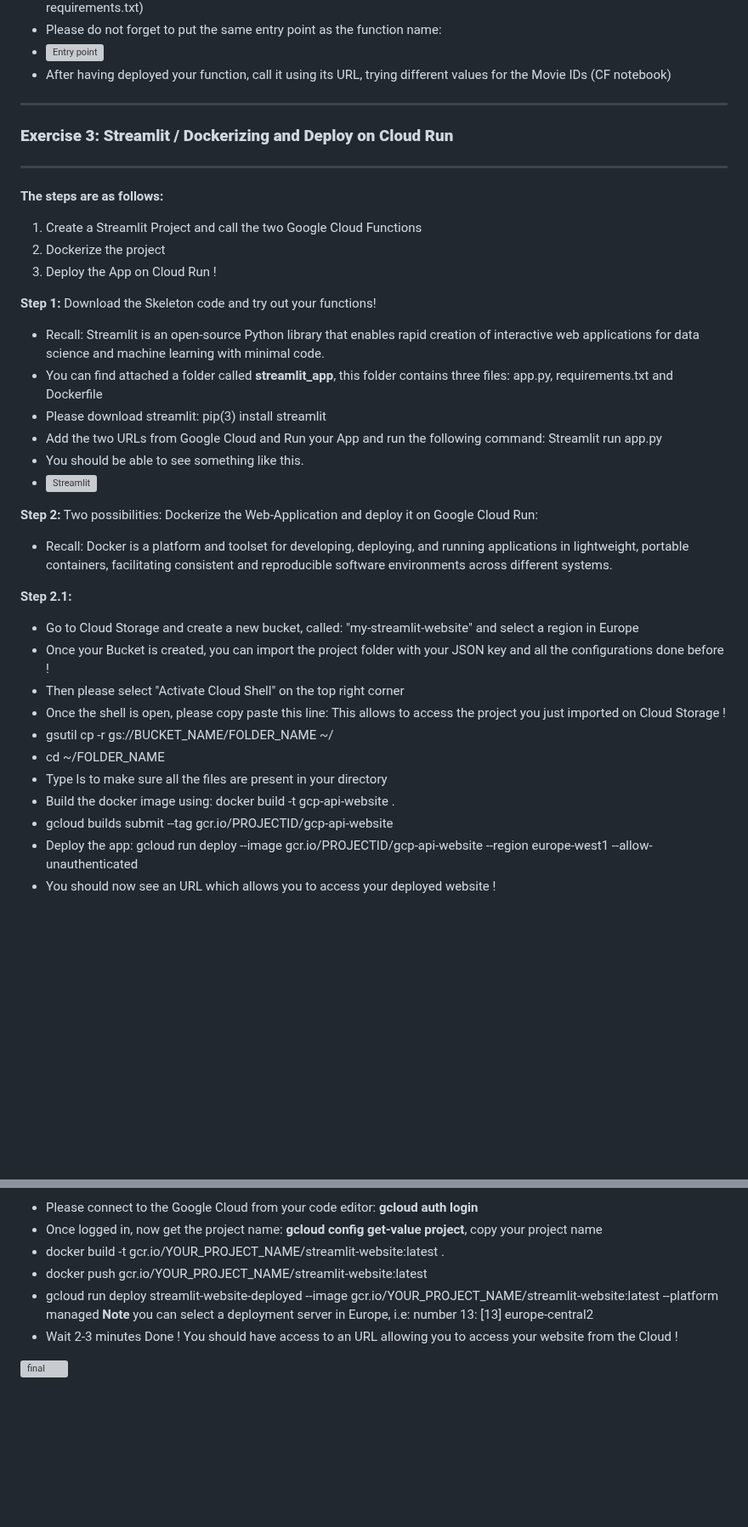
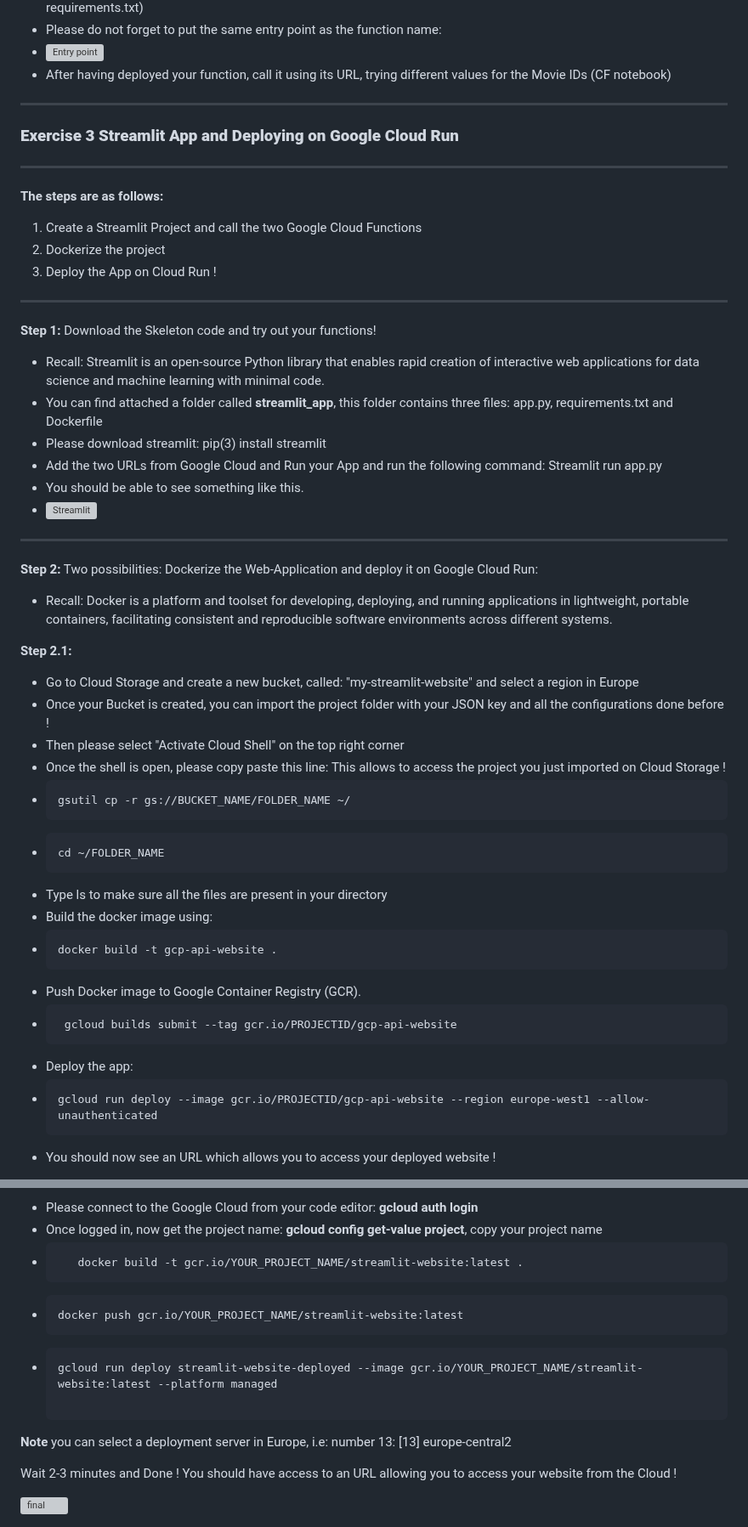
Before and after one commit to michalis0/Cloud-and-Advanced-Analytics, a Markdown page: labs/week_1/README.md, 2 parts joined by grey strips. Shown at 85% size. GitHub-like rendering; blank space fills up the shorter version; grey boxes are pictures that could not be loaded.

````diff
--- a/labs/week_1/README.md
+++ b/labs/week_1/README.md
@@ -96,16 +96,17 @@ This exercise aims to familiarize yourself with Google Cloud Functions. You'll c
 * <img width="400" alt="Entry point" src="https://github.com/michalis0/Cloud-and-Advanced-Analytics/assets/43532600/7c7da4d2-a24f-4787-8ac6-4992afb173b3">
 * After having deployed your function, call it using its URL, trying different values for the Movie IDs (CF notebook)
 
-
-
 -----------------------------------
-### **Exercise 3: Streamlit / Dockerizing and Deploy on Cloud Run**
+### **Exercise 3 Streamlit App and Deploying on Google Cloud Run**
 -----------------------------------
 
 **The steps are as follows:**
 1. Create a Streamlit Project and call the two Google Cloud Functions
 2. Dockerize the project
 3. Deploy the App on Cloud Run !
+
+---
+
 
 **Step 1:** Download the Skeleton code and try out your functions!
 - Recall: Streamlit is an open-source Python library that enables rapid creation of interactive web applications for data science and machine learning with minimal code.
@@ -115,19 +116,32 @@ This exercise aims to familiarize yourself with Google Cloud Functions. You'll c
 - You should be able to see something like this.
 - <img width="520" alt="Streamlit" src="https://github.com/michalis0/Cloud-and-Advanced-Analytics/assets/43532600/1cfe2cb0-eb0b-4a55-b678-747810ed96fa">
 
+---
+
+
 **Step 2:** Two possibilities: Dockerize the Web-Application and deploy it on Google Cloud Run:
 - Recall: Docker is a platform and toolset for developing, deploying, and running applications in lightweight, portable containers, facilitating consistent and reproducible software environments across different systems.
+
+
 
 **Step 2.1:**
 - Go to Cloud Storage and create a new bucket, called: "my-streamlit-website" and select a region in Europe
 - Once your Bucket is created, you can import the project folder with your JSON key and all the configurations done before !
 - Then please select "Activate Cloud Shell" on the top right corner
 - Once the shell is open, please copy paste this line: This allows to access the project you just imported on Cloud Storage !
-- gsutil cp -r gs://BUCKET_NAME/FOLDER_NAME ~/
-- cd ~/FOLDER_NAME
+-   ```bash
+    gsutil cp -r gs://BUCKET_NAME/FOLDER_NAME ~/
+-   ```bash
+    cd ~/FOLDER_NAME
 - Type ls to make sure all the files are present in your directory
-- Build the docker image using: docker build -t gcp-api-website .
-- gcloud builds submit --tag gcr.io/PROJECTID/gcp-api-website
-- Deploy the app: gcloud run deploy --image gcr.io/PROJECTID/gcp-api-website --region europe-west1 --allow-unauthenticated
+- Build the docker image using:
+-   ```bash
+    docker build -t gcp-api-website .
+- Push Docker image to Google Container Registry (GCR).
+-  ```bash
+    gcloud builds submit --tag gcr.io/PROJECTID/gcp-api-website
+- Deploy the app:
+-  ```bash
+   gcloud run deploy --image gcr.io/PROJECTID/gcp-api-website --region europe-west1 --allow-unauthenticated
 - You should now see an URL which allows you to access your deployed website !
 
@@ -140,11 +162,15 @@ This exercise aims to familiarize yourself with Google Cloud Functions. You'll c
 **Step 2.2: (more challenging!)**
 - Please connect to the Google Cloud from your code editor: **gcloud auth login**
 - Once logged in, now get the project name: **gcloud config get-value project**, copy your project name
-- docker build -t gcr.io/YOUR_PROJECT_NAME/streamlit-website:latest .
-- docker push gcr.io/YOUR_PROJECT_NAME/streamlit-website:latest
-- gcloud run deploy streamlit-website-deployed --image gcr.io/YOUR_PROJECT_NAME/streamlit-website:latest --platform managed
+- ```bash
+     docker build -t gcr.io/YOUR_PROJECT_NAME/streamlit-website:latest .
+- ```bash
+  docker push gcr.io/YOUR_PROJECT_NAME/streamlit-website:latest
+- ```bash
+  gcloud run deploy streamlit-website-deployed --image gcr.io/YOUR_PROJECT_NAME/streamlit-website:latest --platform managed
+
 **Note** you can select a deployment server in Europe, i.e: number 13: [13] europe-central2
-- Wait 2-3 minutes
-Done ! You should have access to an URL allowing you to access your website from the Cloud !
+
+Wait 2-3 minutes and Done ! You should have access to an URL allowing you to access your website from the Cloud !
 
 <img width="744" alt="final" src="https://github.com/michalis0/Cloud-and-Advanced-Analytics/assets/43532600/0f0736d9-dfb3-48c0-9da0-701342bb6680">
````
Also changed, not shown: other parts of labs/week_1/README.md (+13 -5 lines).
